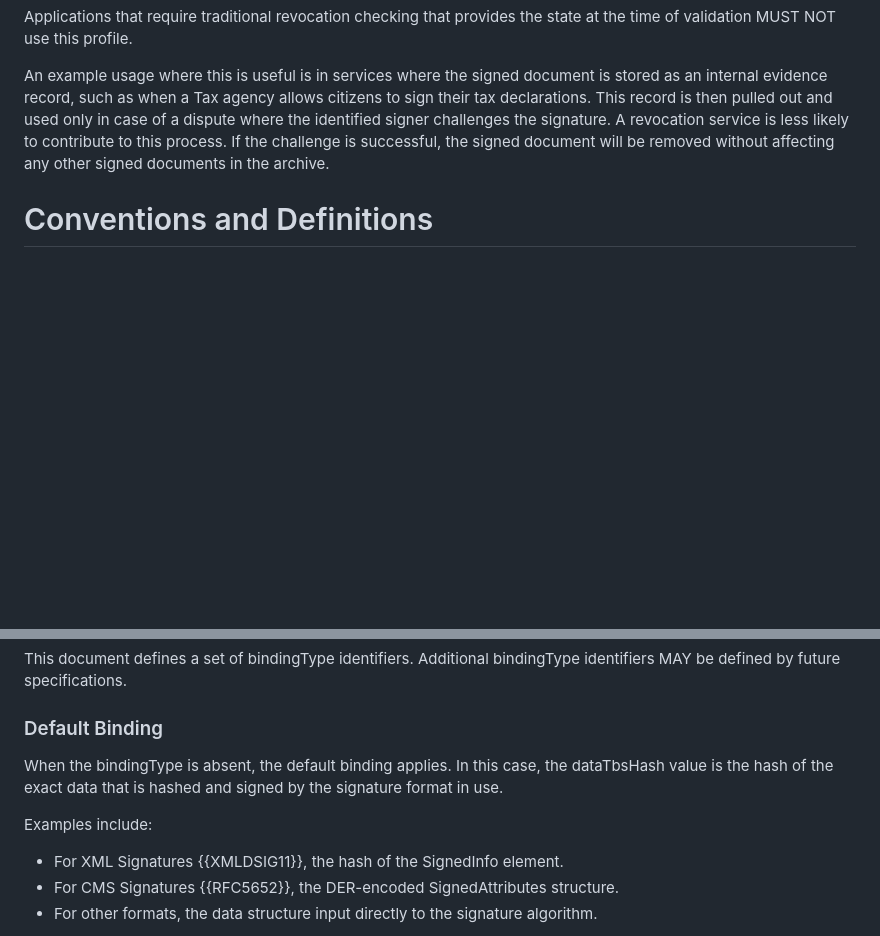
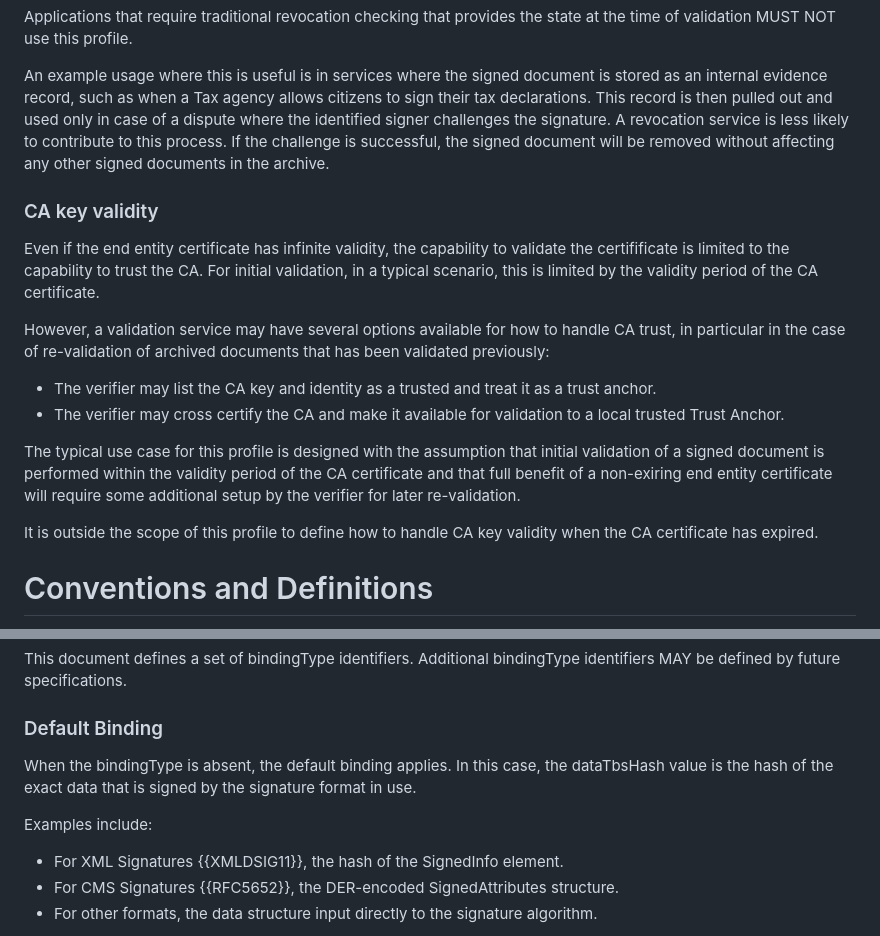
Before and after one commit to lamps-wg/draft-ietf-lamps-one-signature-certs, a Markdown page: draft-lamps-one-signature-certs.md, 2 parts joined by grey strips. Drawn GitHub-style; blank space fills up the shorter version.

Commit message:
Draft-00 updates

```diff
--- a/draft-lamps-one-signature-certs.md
+++ b/draft-lamps-one-signature-certs.md
@@ -152,6 +152,19 @@ Applications that require traditional revocation checking that provides the stat
 
 An example usage where this is useful is in services where the signed document is stored as an internal evidence record, such as when a Tax agency allows citizens to sign their tax declarations. This record is then pulled out and used only in case of a dispute where the identified signer challenges the signature. A revocation service is less likely to contribute to this process. If the challenge is successful, the signed document will be removed without affecting any other signed documents in the archive.
 
+### CA key validity
+
+Even if the end entity certificate has infinite validity, the capability to validate the certifificate is limited to the capability to trust the CA. For initial validation, in a typical scenario, this is limited by the validity period of the CA certificate.
+
+However, a validation service may have several options available for how to handle CA trust, in particular in the case of re-validation of archived documents that has been validated previously:
+
+- The verifier may list the CA key and identity as a trusted and treat it as a trust anchor.
+- The verifier may cross certify the CA and make it available for validation to a local trusted Trust Anchor.
+
+The typical use case for this profile is designed with the assumption that initial validation of a signed document is performed within the validity period of the CA certificate and that full benefit of a non-exiring end entity certificate will require some additional setup by the verifier for later re-validation.
+
+It is outside the scope of this profile to define how to handle CA key validity when the CA certificate has expired.
+
 # Conventions and Definitions
 
 {::boilerplate bcp14-tagged}
@@ -205,9 +218,10 @@ This document defines a set of bindingType identifiers. Additional bindingType i
 ### Default Binding
 
 When the bindingType is absent, the default binding applies.
-In this case, the dataTbsHash value is the hash of the exact data that is hashed and signed by the signature format in use.
+In this case, the dataTbsHash value is the hash of the exact data that is signed by the signature format in use.
 
 Examples include:
+
 - For XML Signatures {{XMLDSIG11}}, the hash of the SignedInfo element.
 - For CMS Signatures {{RFC5652}}, the DER-encoded SignedAttributes structure.
 - For other formats, the data structure input directly to the signature algorithm.
```
